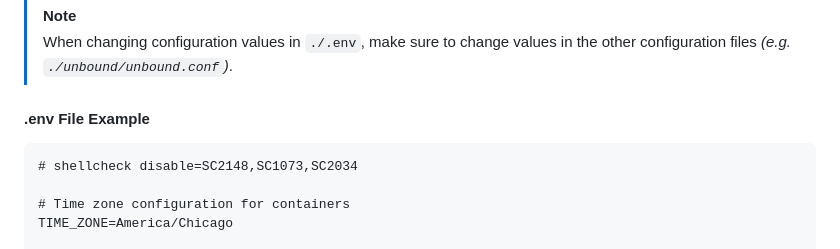
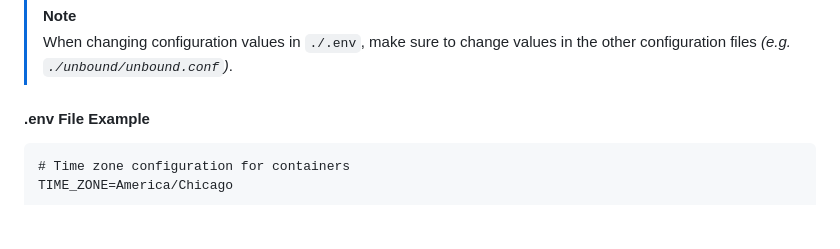
Before and after one commit to ConnerWill/docker-compose-configs, a Markdown page: pihole-wireguard-unbound/README.md, the part around the change. GitHub-like rendering; blank space fills up the shorter version.

````diff
--- a/pihole-wireguard-unbound/README.md
+++ b/pihole-wireguard-unbound/README.md
@@ -36,8 +36,6 @@ cp ./EXAMPLE.env ./.env
 #### .env File Example
 
 ```Dotenv
-# shellcheck disable=SC2148,SC1073,SC2034
-
 # Time zone configuration for containers
 TIME_ZONE=America/Chicago
 
````
